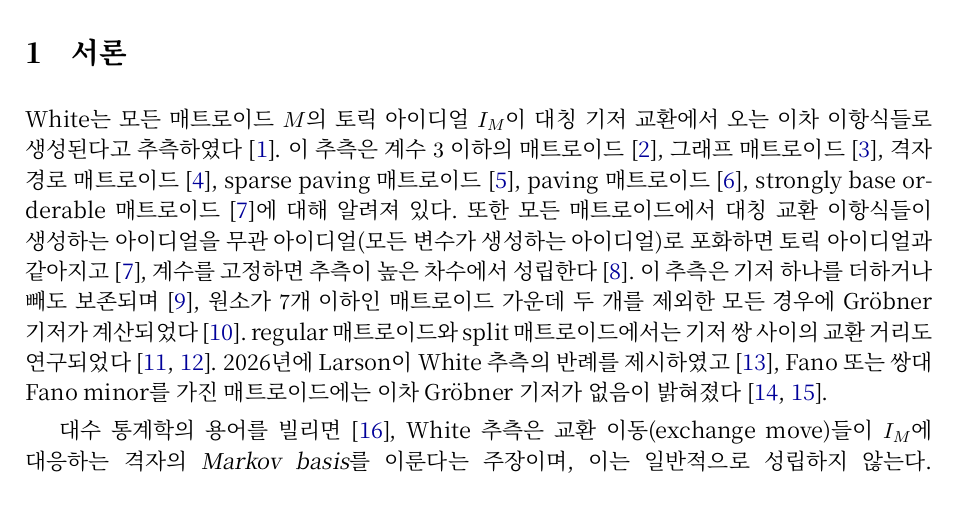
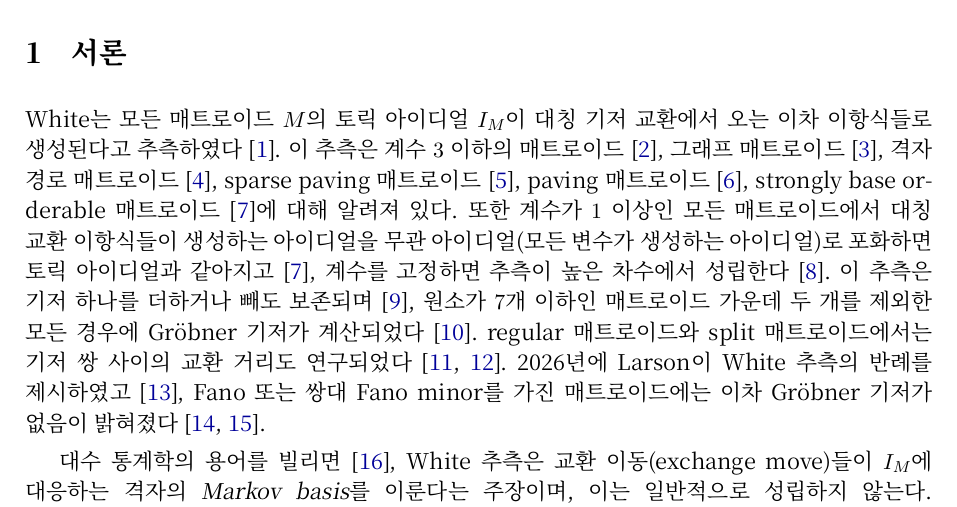
Before and after one commit to lucifer6542-gif/Paper, a LaTeX paper (Matroid ko.tex): part of page 1 of 15, cut so that both start at the same text. Compiled offline with XeLaTeX.

Commit message:
Add files via upload

```diff
--- a/Matroid ko.tex
+++ b/Matroid ko.tex
@@ -66,7 +66,7 @@
 
 %====================================================================
 \section{서론}\label{sec:intro}
-White는 모든 매트로이드 $M$의 토릭 아이디얼 $I_M$이 대칭 기저 교환에서 오는 이차 이항식들로 생성된다고 추측하였다~\cite{W80}. 이 추측은 계수 $3$ 이하의 매트로이드~\cite{Ka10}, 그래프 매트로이드~\cite{Bl08}, 격자 경로 매트로이드~\cite{Sc11}, sparse paving 매트로이드~\cite{Bo13}, paving 매트로이드~\cite{YY25}, strongly base orderable 매트로이드~\cite{LM14}에 대해 알려져 있다. 또한 모든 매트로이드에서 대칭 교환 이항식들이 생성하는 아이디얼을 무관 아이디얼(모든 변수가 생성하는 아이디얼)로 포화하면 토릭 아이디얼과 같아지고~\cite{LM14}, 계수를 고정하면 추측이 높은 차수에서 성립한다~\cite{La21}. 이 추측은 기저 하나를 더하거나 빼도 보존되며~\cite{HMW25}, 원소가 $7$개 이하인 매트로이드 가운데 두 개를 제외한 모든 경우에 Gröbner 기저가 계산되었다~\cite{HHKS20}. regular 매트로이드와 split 매트로이드에서는 기저 쌍 사이의 교환 거리도 연구되었다~\cite{BMS24,BS24}. 2026년에 Larson이 White 추측의 반례를 제시하였고~\cite{Lar26}, Fano 또는 쌍대 Fano minor를 가진 매트로이드에는 이차 Gröbner 기저가 없음이 밝혀졌다~\cite{BCLLM26,DFMR26}.
+White는 모든 매트로이드 $M$의 토릭 아이디얼 $I_M$이 대칭 기저 교환에서 오는 이차 이항식들로 생성된다고 추측하였다~\cite{W80}. 이 추측은 계수 $3$ 이하의 매트로이드~\cite{Ka10}, 그래프 매트로이드~\cite{Bl08}, 격자 경로 매트로이드~\cite{Sc11}, sparse paving 매트로이드~\cite{Bo13}, paving 매트로이드~\cite{YY25}, strongly base orderable 매트로이드~\cite{LM14}에 대해 알려져 있다. 또한 계수가 $1$ 이상인 모든 매트로이드에서 대칭 교환 이항식들이 생성하는 아이디얼을 무관 아이디얼(모든 변수가 생성하는 아이디얼)로 포화하면 토릭 아이디얼과 같아지고~\cite{LM14}, 계수를 고정하면 추측이 높은 차수에서 성립한다~\cite{La21}. 이 추측은 기저 하나를 더하거나 빼도 보존되며~\cite{HMW25}, 원소가 $7$개 이하인 매트로이드 가운데 두 개를 제외한 모든 경우에 Gröbner 기저가 계산되었다~\cite{HHKS20}. regular 매트로이드와 split 매트로이드에서는 기저 쌍 사이의 교환 거리도 연구되었다~\cite{BMS24,BS24}. 2026년에 Larson이 White 추측의 반례를 제시하였고~\cite{Lar26}, Fano 또는 쌍대 Fano minor를 가진 매트로이드에는 이차 Gröbner 기저가 없음이 밝혀졌다~\cite{BCLLM26,DFMR26}.
 
 대수 통계학의 용어를 빌리면~\cite{DS98}, White 추측은 교환 이동(exchange move)들이 $I_M$에 대응하는 격자의 \emph{Markov basis}를 이룬다는 주장이며, 이는 일반적으로 성립하지 않는다. 이와 달리 격자 수준에서는 이동들의 집합이 \emph{lattice basis}, 즉 같은 격자의 $\Z$\nobreakdash-기저를 포함할 것을 요구할 수 있다. 본 논문은 이 요구가 계수가 $1$ 이상인 모든 매트로이드에서 성립함을 증명한다(정리~\ref{thm:main}). 이 진술은 $I_M$ 자체의 생성원이 아니라 $I_M$의 격자에 관한 것이므로, 위의 모든 결과와 양립한다(주석~\ref{rem:markov}, \ref{rem:white}).
 
```
Also changed, not shown: Matroid en.tex (+1 -1 lines), Matroid en.pdf, Matroid ko.pdf.
